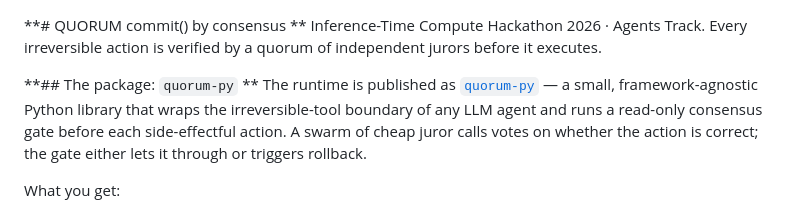
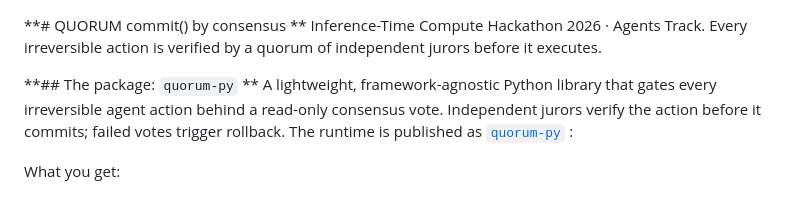
Before and after one commit to sarvesh-tiku/quorum, a Markdown page: README.md, the part around the change. Rendered like a GitHub page.

```diff
--- a/README.md
+++ b/README.md
@@ -3,12 +3,8 @@
 Inference-Time Compute Hackathon 2026 · Agents Track. Every irreversible action is verified by a quorum of independent jurors before it executes.
 
 **## The package: `quorum-py`
-**
-The runtime is published as [`quorum-py`](https://test.pypi.org/project/quorum-py/) — a
-small, framework-agnostic Python library that wraps the irreversible-tool boundary of any
-LLM agent and runs a read-only consensus gate before each side-effectful action. A swarm
-of cheap juror calls votes on whether the action is correct; the gate either lets it
-through or triggers rollback.
+** A lightweight, framework-agnostic Python library that gates every irreversible agent action behind a read-only consensus vote. Independent jurors verify the action before it commits; failed votes trigger rollback.
+The runtime is published as [`quorum-py`](https://test.pypi.org/project/quorum-py/) :
 
 What you get:
 
```
